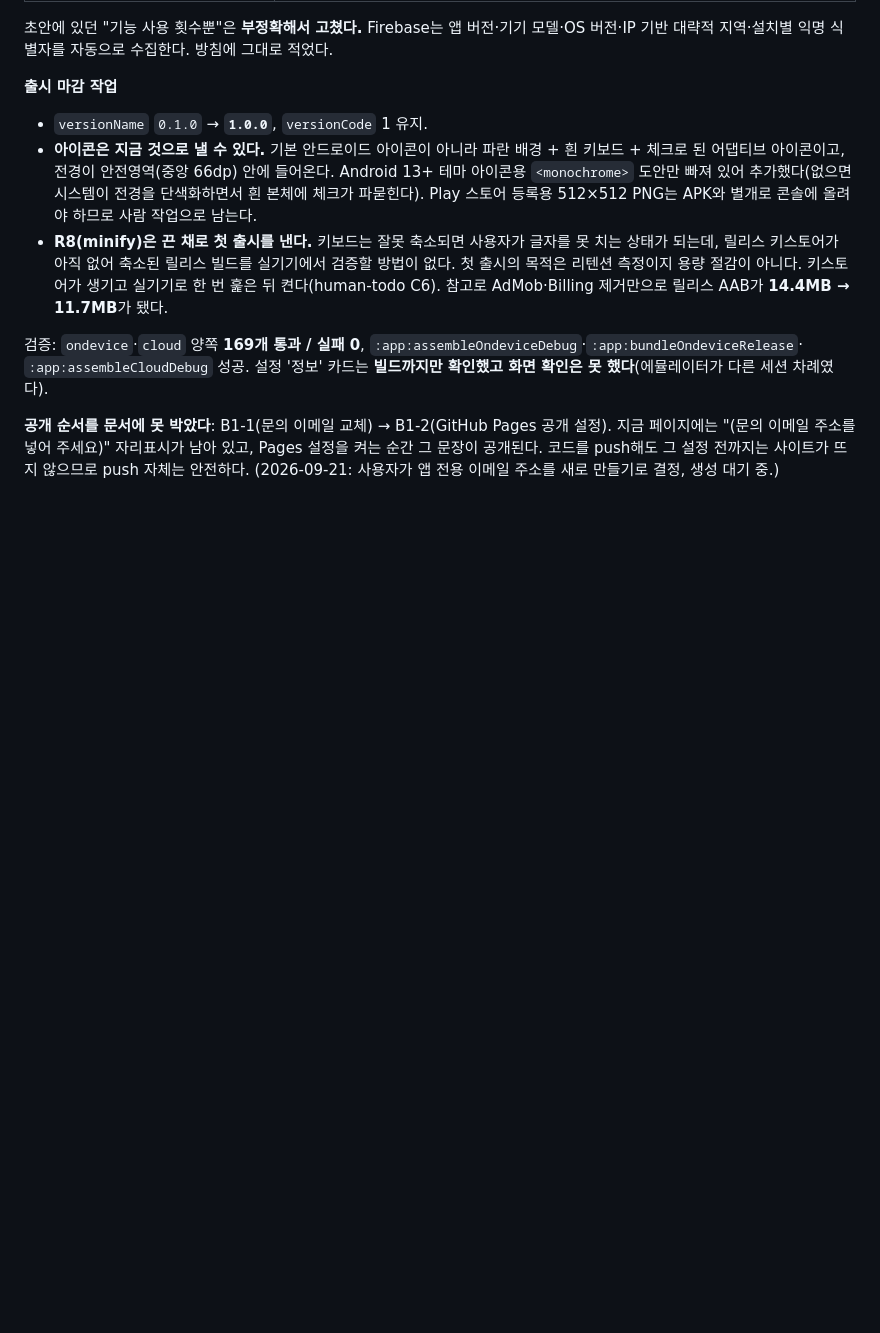
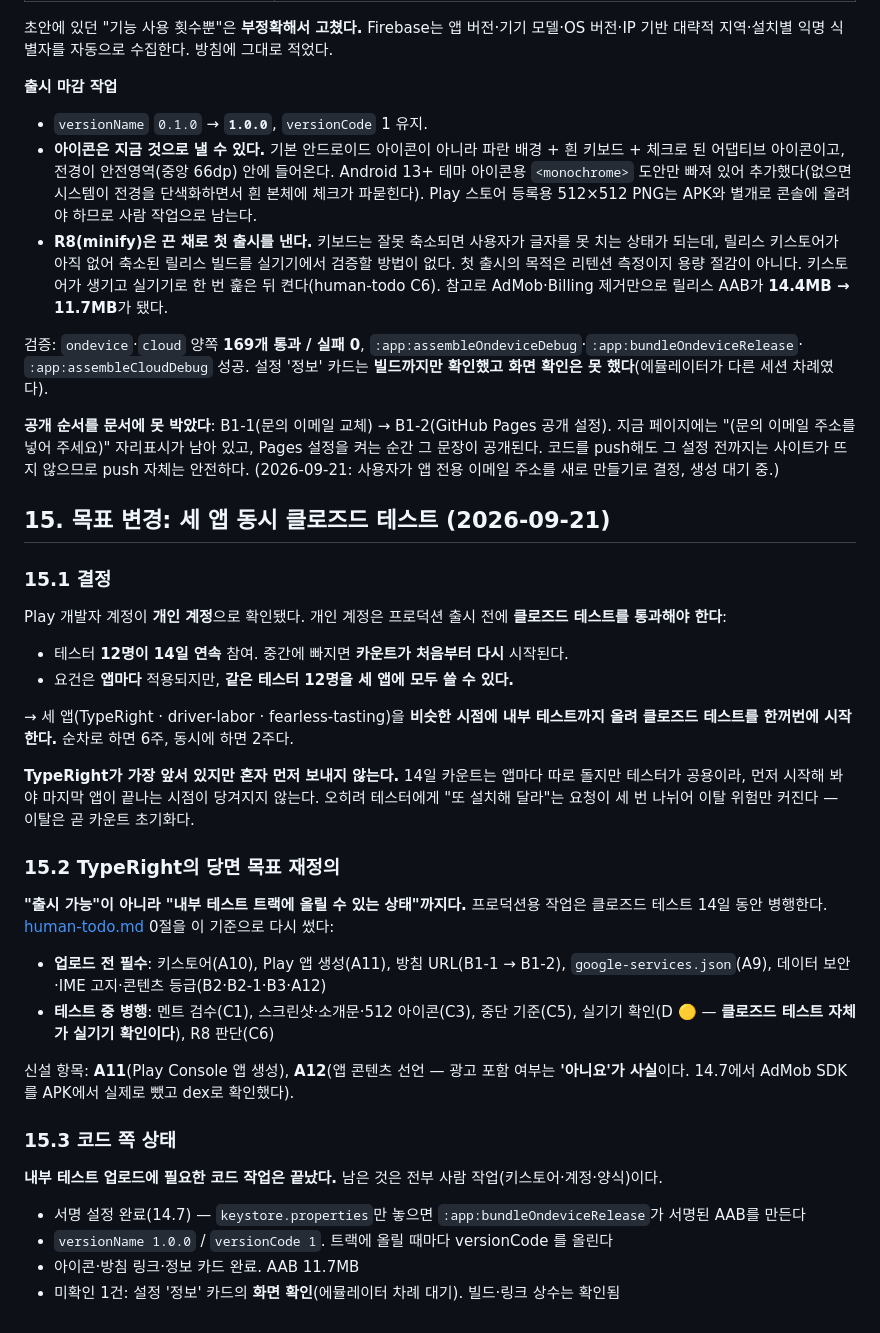
Before and after one commit to pppclove29-bit/SpellCheck-Board, a Markdown page: docs/planning-and-dev-log.md, the part around the change. Drawn GitHub-style; blank space fills up the shorter version.

```diff
--- a/docs/planning-and-dev-log.md
+++ b/docs/planning-and-dev-log.md
@@ -607,3 +607,38 @@ Play Billing도 같이 뺀 이유: 남겨 두면 Play Console에 인앱 상품
 "(문의 이메일 주소를 넣어 주세요)" 자리표시가 남아 있고, Pages 설정을 켜는 순간 그 문장이 공개된다.
 코드를 push해도 그 설정 전까지는 사이트가 뜨지 않으므로 push 자체는 안전하다.
 (2026-09-21: 사용자가 앱 전용 이메일 주소를 새로 만들기로 결정, 생성 대기 중.)
+
+## 15. 목표 변경: 세 앱 동시 클로즈드 테스트 (2026-09-21)
+
+### 15.1 결정
+Play 개발자 계정이 **개인 계정**으로 확인됐다. 개인 계정은 프로덕션 출시 전에 **클로즈드 테스트를 통과해야 한다**:
+
+- 테스터 **12명이 14일 연속** 참여. 중간에 빠지면 **카운트가 처음부터 다시** 시작된다.
+- 요건은 **앱마다** 적용되지만, **같은 테스터 12명을 세 앱에 모두 쓸 수 있다.**
+
+→ 세 앱(TypeRight · driver-labor · fearless-tasting)을 **비슷한 시점에 내부 테스트까지 올려
+클로즈드 테스트를 한꺼번에 시작한다.** 순차로 하면 6주, 동시에 하면 2주다.
+
+**TypeRight가 가장 앞서 있지만 혼자 먼저 보내지 않는다.** 14일 카운트는 앱마다 따로 돌지만 테스터가 공용이라,
+먼저 시작해 봐야 마지막 앱이 끝나는 시점이 당겨지지 않는다. 오히려 테스터에게 "또 설치해 달라"는 요청이
+세 번 나뉘어 이탈 위험만 커진다 — 이탈은 곧 카운트 초기화다.
+
+### 15.2 TypeRight의 당면 목표 재정의
+**"출시 가능"이 아니라 "내부 테스트 트랙에 올릴 수 있는 상태"까지다.** 프로덕션용 작업은 클로즈드 테스트
+14일 동안 병행한다. [human-todo.md](human-todo.md) 0절을 이 기준으로 다시 썼다:
+
+- **업로드 전 필수**: 키스토어(A10), Play 앱 생성(A11), 방침 URL(B1-1 → B1-2),
+  `google-services.json`(A9), 데이터 보안·IME 고지·콘텐츠 등급(B2·B2-1·B3·A12)
+- **테스트 중 병행**: 멘트 검수(C1), 스크린샷·소개문·512 아이콘(C3), 중단 기준(C5),
+  실기기 확인(D 🟡 — **클로즈드 테스트 자체가 실기기 확인이다**), R8 판단(C6)
+
+신설 항목: **A11**(Play Console 앱 생성), **A12**(앱 콘텐츠 선언 — 광고 포함 여부는 **'아니요'가 사실**이다.
+14.7에서 AdMob SDK를 APK에서 실제로 뺐고 dex로 확인했다).
+
+### 15.3 코드 쪽 상태
+**내부 테스트 업로드에 필요한 코드 작업은 끝났다.** 남은 것은 전부 사람 작업(키스토어·계정·양식)이다.
+
+- 서명 설정 완료(14.7) — `keystore.properties`만 놓으면 `:app:bundleOndeviceRelease`가 서명된 AAB를 만든다
+- `versionName 1.0.0` / `versionCode 1`. 트랙에 올릴 때마다 versionCode 를 올린다
+- 아이콘·방침 링크·정보 카드 완료. AAB 11.7MB
+- 미확인 1건: 설정 '정보' 카드의 **화면 확인**(에뮬레이터 차례 대기). 빌드·링크 상수는 확인됨
```
Also changed, not shown: docs/human-todo.md (+60 -28 lines).
